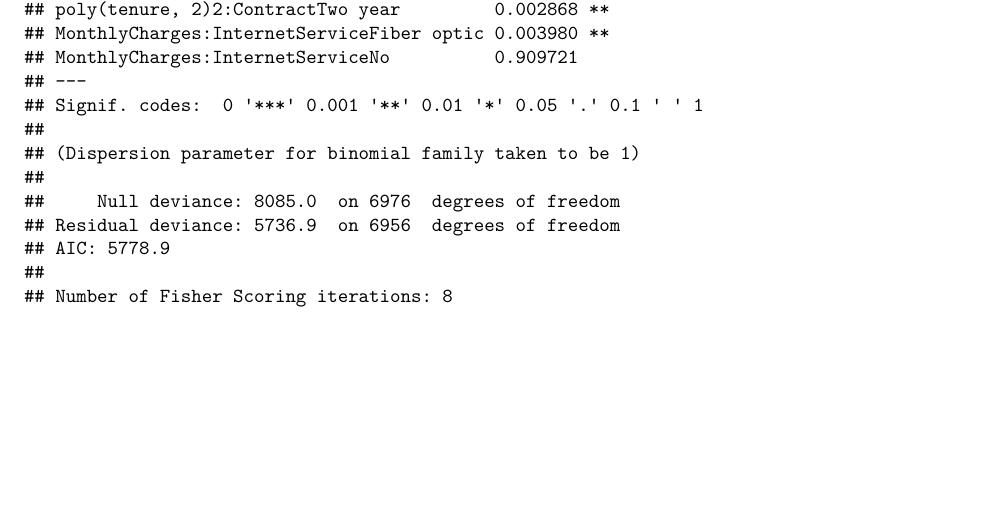
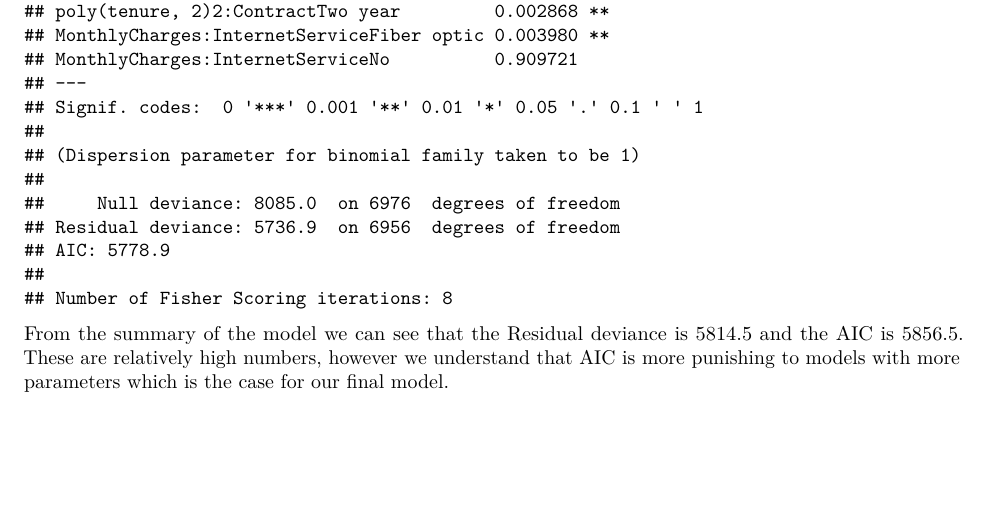
Before and after one commit to GabrielVaya/SIM_Assignment2, a LaTeX problem sheet (Assignment2_script.tex): part of page 31 of 33, cut so that both start at the same text, the shorter picture padded with empty space. Compiled offline with pdfLaTeX.

Commit message:
Update Assignment2_script.tex

```diff
--- a/Assignment2_script.tex
+++ b/Assignment2_script.tex
@@ -2195,6 +2195,11 @@ small, so no further conclusions must be dragged from this.
 ## Number of Fisher Scoring iterations: 8
 \end{verbatim}
 
+From the summary of the model we can see that the Residual deviance is
+5814.5 and the AIC is 5856.5. These are relatively high numbers, however
+we understand that AIC is more punishing to models with more parameters
+which is the case for our final model.
+
 \hypertarget{train-test}{%
 \section{Train-test}\label{train-test}}
 
```
